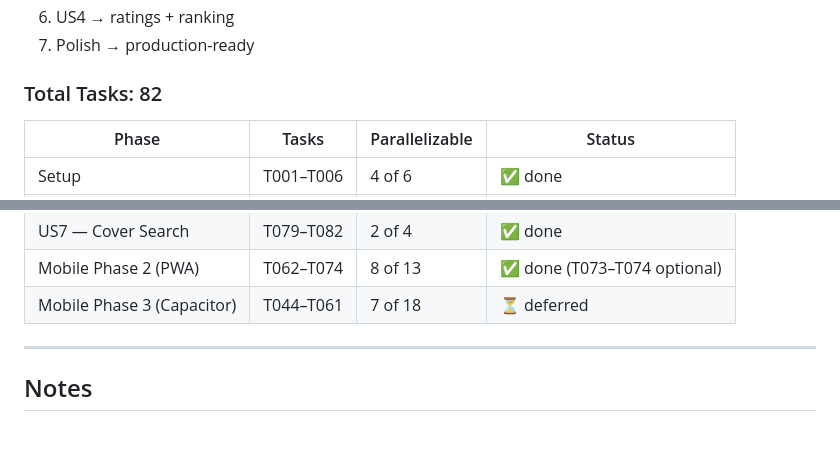
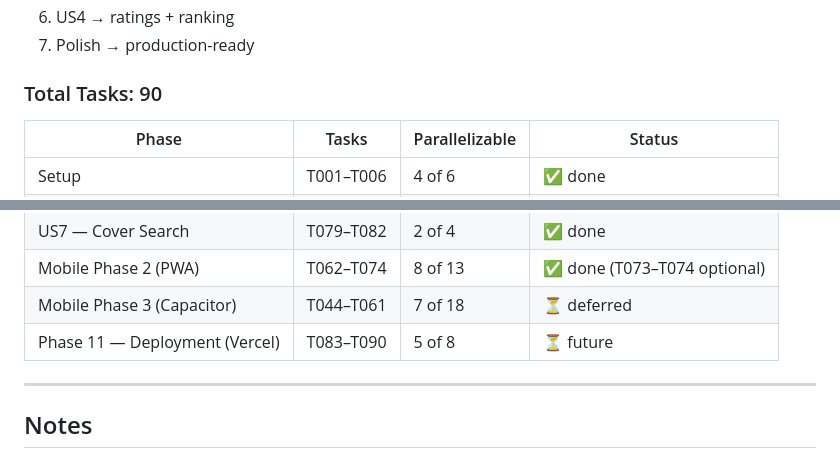
Before and after one commit to wgomezgdev/hobby-app, a Markdown page: specs/002-reading-pal-app/tasks.md, 2 parts joined by grey strips. Drawn GitHub-style; blank space fills up the shorter version.

```diff
--- a/specs/002-reading-pal-app/tasks.md
+++ b/specs/002-reading-pal-app/tasks.md
@@ -440,7 +492,7 @@ T031 TagInput         ──┘                   T035 StarRating     ──┘
 6. US4 → ratings + ranking
 7. Polish → production-ready
 
-### Total Tasks: 82
+### Total Tasks: 90
 
 | Phase | Tasks | Parallelizable | Status |
 |---|---|---|---|
@@ -456,6 +508,7 @@ T031 TagInput         ──┘                   T035 StarRating     ──┘
 | US7 — Cover Search | T079–T082 | 2 of 4 | ✅ done |
 | Mobile Phase 2 (PWA) | T062–T074 | 8 of 13 | ✅ done (T073–T074 optional) |
 | Mobile Phase 3 (Capacitor) | T044–T061 | 7 of 18 | ⏳ deferred |
+| Phase 11 — Deployment (Vercel) | T083–T090 | 5 of 8 | ⏳ future |
 
 ---
 
```
Also changed, not shown: other parts of specs/002-reading-pal-app/tasks.md (+52 -0 lines).
